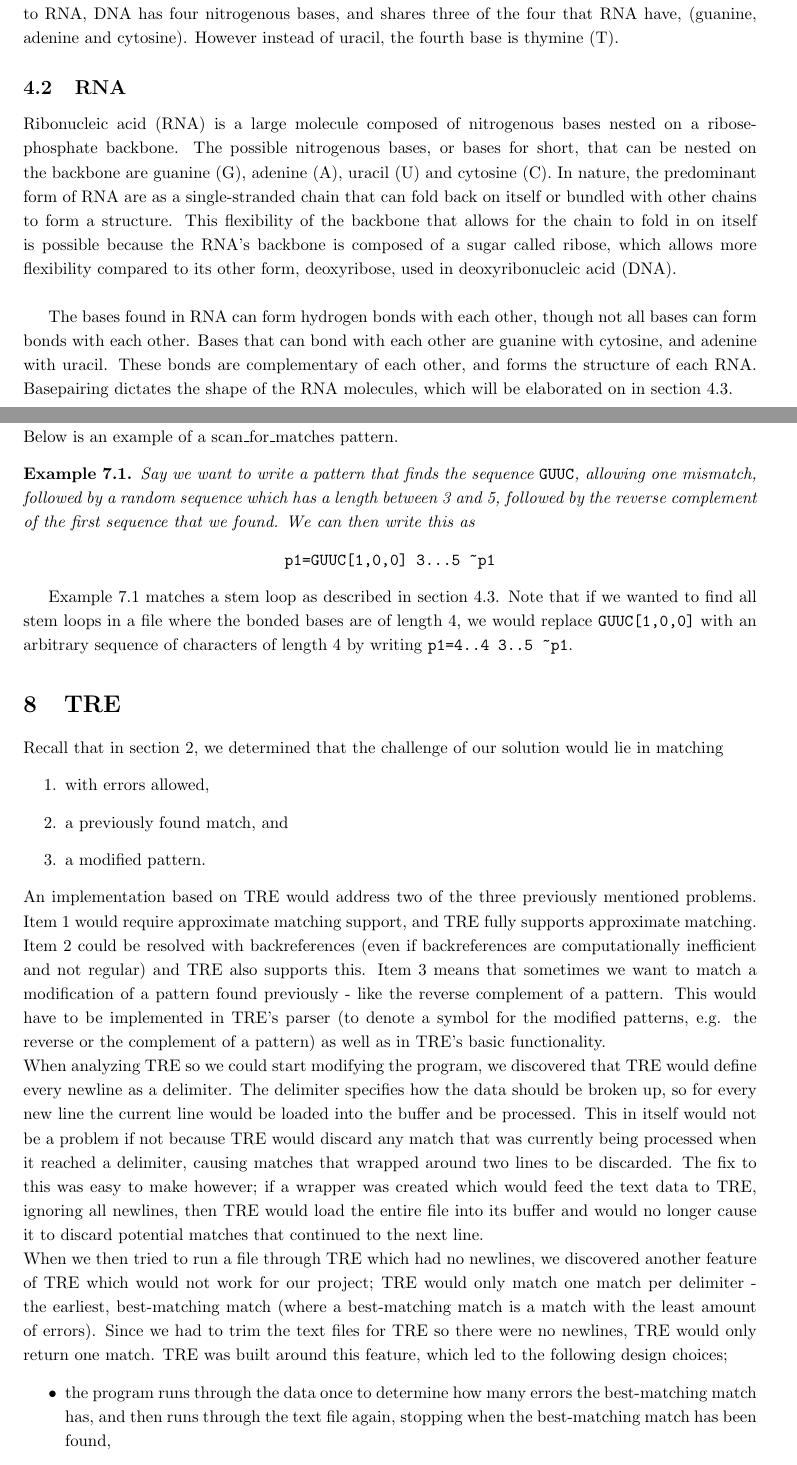
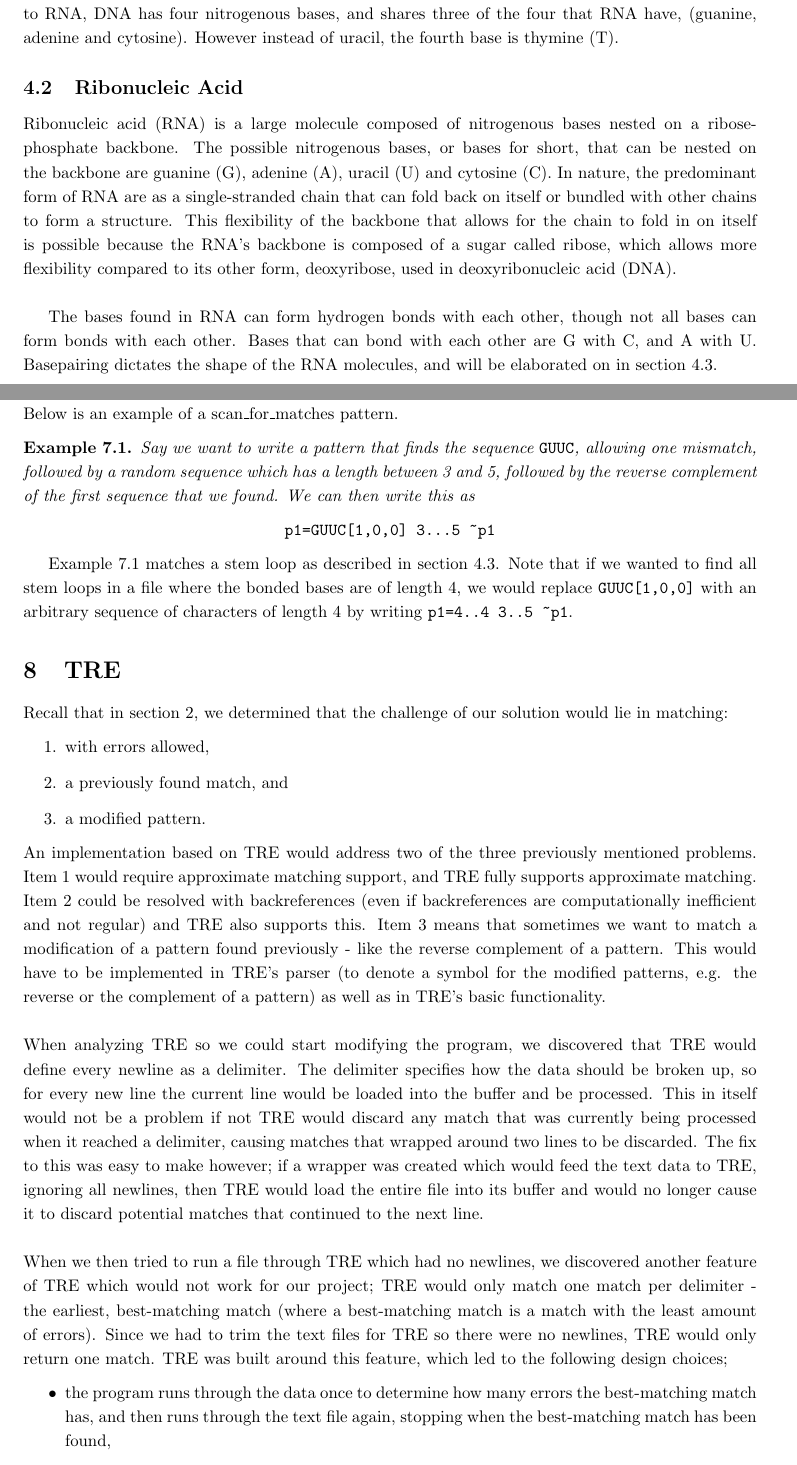
Before and after one commit to smaibom/bach_2015, a LaTeX paper (Rapport/main.tex, which reads Rapport/Method/TRE.tex, Rapport/Preliminaries/Biology.tex): two parts of pages 5 and 17 of 23, joined at a grey line, cut so that both start at the same text. Compiled offline with pdfLaTeX.

Commit message:
Minor changes and reminders for myself

```diff
--- a/Rapport/Method/TRE.tex
+++ b/Rapport/Method/TRE.tex
@@ -2,7 +2,7 @@
 %a modified pattern (reverse, complementary)
 \section{TRE}\label{tre}
 Recall that in section~\ref{probanal}, we determined that the challenge of our
-solution would lie in matching
+solution would lie in matching:
 \begin{enumerate}
 \item \label{err} with errors allowed,
 \item \label{backr} a previously found match, and
@@ -17,18 +17,18 @@ match a modification of a pattern found previously - like the reverse
 complement of a pattern. This would have to be implemented in TRE's parser
 (to denote a symbol for the modified patterns, e.g. the reverse or the
 complement of a pattern) as
-well as in TRE's basic functionality.\\
+well as in TRE's basic functionality.\\\\
 When analyzing TRE so we could start modifying the
 program, we discovered that TRE would define every newline as a delimiter. The
 delimiter specifies how the data should be broken up, so for every new line
 the current line would be loaded into the buffer and be processed. This in
-itself would not be a problem if not because TRE would discard any match that
+itself would not be a problem if not TRE would discard any match that
 was currently being processed when it reached a delimiter, causing matches that
 wrapped around two lines to be discarded. The fix to this was easy to make
 however; if a wrapper was created which would feed the text data to TRE,
 ignoring all newlines, then TRE would load the entire file into its buffer
 and would no longer cause it to discard potential matches that continued to
-the next line.\\
+the next line.\\\\
 When we then tried to run a file through TRE which had no newlines, we discovered
 another feature of TRE which would not work for our project; TRE would only
 match one match per delimiter - the earliest, best-matching match (where a
--- a/Rapport/Preliminaries/Biology.tex
+++ b/Rapport/Preliminaries/Biology.tex
@@ -13,8 +13,8 @@ bases, and shares three of the four that RNA have, (guanine, adenine and cytosin
 However instead of uracil, the fourth base is thymine (T).
 %Source: http://en.wikipedia.org/wiki/DNA accessed 18/05-2015 12:28
 
-\subsection{RNA} %NEEDS FIGURES
-%RNA is massproduced
+\subsection{Ribonucleic Acid} %NEEDS FIGURES
+%TODO: WRITE ABOUT DIFFERENT KINDS OF RNA
 Ribonucleic acid (RNA) is a large molecule composed of nitrogenous
 bases nested on a ribose-phosphate backbone. The possible nitrogenous bases, or
 bases for short,
@@ -28,9 +28,8 @@ deoxyribonucleic acid (DNA).\\
 
 The bases found in RNA can form hydrogen bonds with each other, though not all
 bases can form bonds with each other. Bases that can bond with each other are
-guanine with cytosine, and adenine with uracil. These bonds are complementary
-of each other, and forms the structure of each RNA. Basepairing dictates
-the shape of the RNA molecules, which will be elaborated on in section~\ref{structs}.
+G with C, and A with U. Basepairing dictates
+the shape of the RNA molecules, and will be elaborated on in section~\ref{structs}.
 %Source: http://en.wikipedia.org/wiki/RNA accessed 18/05-2015 12:10
 
 \subsection{Secondary Structure}\label{structs}
```
Also changed, not shown: Rapport/Introduction/Motivation.tex (+3 -2 lines), Rapport/Preliminaries/Biology.tex (4 more changed lines).
